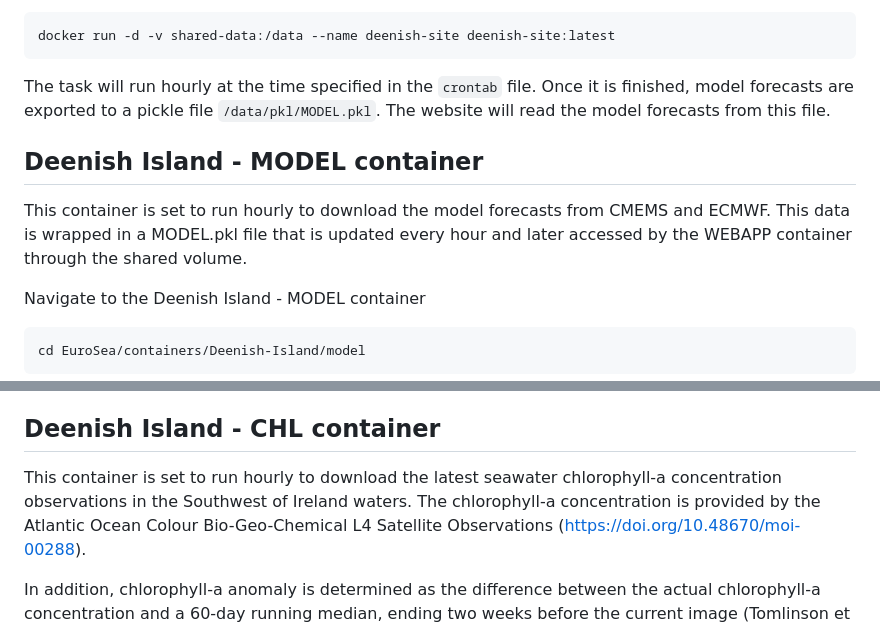
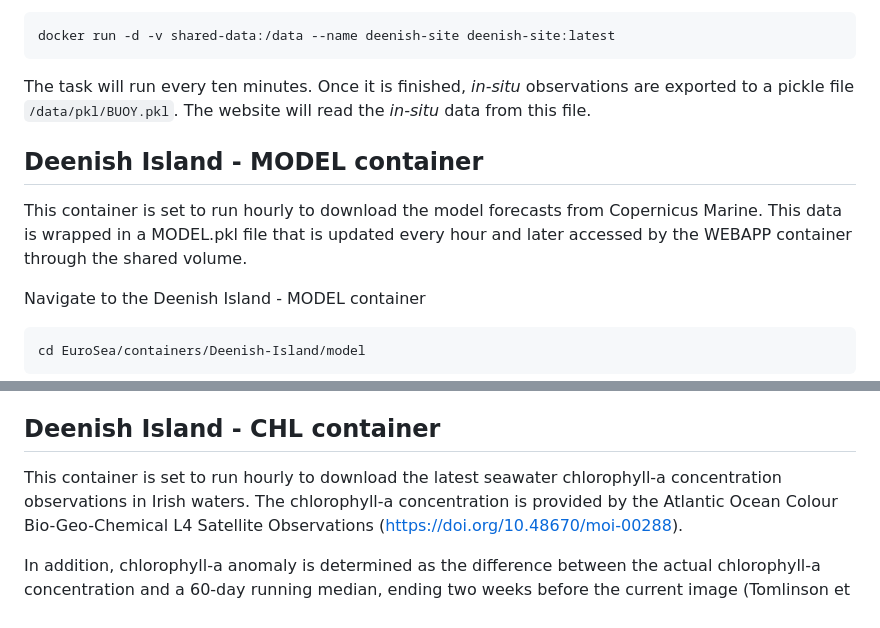
Before and after one commit to IrishMarineInstitute/EuroSea, a Markdown page: README.md, 2 parts joined by grey strips. Rendered like a GitHub page.

````diff
--- a/README.md
+++ b/README.md
@@ -40,11 +40,11 @@ Start container with data sharing to communicate with other containers.
 docker run -d -v shared-data:/data --name deenish-site deenish-site:latest
 ```
 
-The task will run hourly at the time specified in the ```crontab``` file. Once it is finished, model forecasts are exported to a pickle file ```/data/pkl/MODEL.pkl```. The website will read the model forecasts from this file.
+The task will run every ten minutes. Once it is finished, _in-situ_ observations are exported to a pickle file ```/data/pkl/BUOY.pkl```. The website will read the _in-situ_ data from this file.
 
 ## Deenish Island - MODEL container
 
-This container is set to run hourly to download the model forecasts from CMEMS and ECMWF. This data is wrapped in a MODEL.pkl file that is updated every hour and later accessed by the WEBAPP container through the shared volume.
+This container is set to run hourly to download the model forecasts from Copernicus Marine. This data is wrapped in a MODEL.pkl file that is updated every hour and later accessed by the WEBAPP container through the shared volume.
 
 Navigate to the Deenish Island - MODEL container
 ```
@@ -65,7 +65,7 @@
 
 ## Deenish Island - CHL container
 
-This container is set to run hourly to download the latest seawater chlorophyll-a concentration observations in the Southwest of Ireland waters. The chlorophyll-a
+This container is set to run hourly to download the latest seawater chlorophyll-a concentration observations in Irish waters. The chlorophyll-a
 concentration is provided by the Atlantic Ocean Colour Bio-Geo-Chemical L4 Satellite Observations (https://doi.org/10.48670/moi-00288).
 
 In addition, chlorophyll-a anomaly is determined as the difference between the actual chlorophyll-a concentration and a 60-day running median, ending two weeks before the current image (Tomlinson et al., 2004).
````
Also changed, not shown: other parts of README.md (+31 -12 lines).
